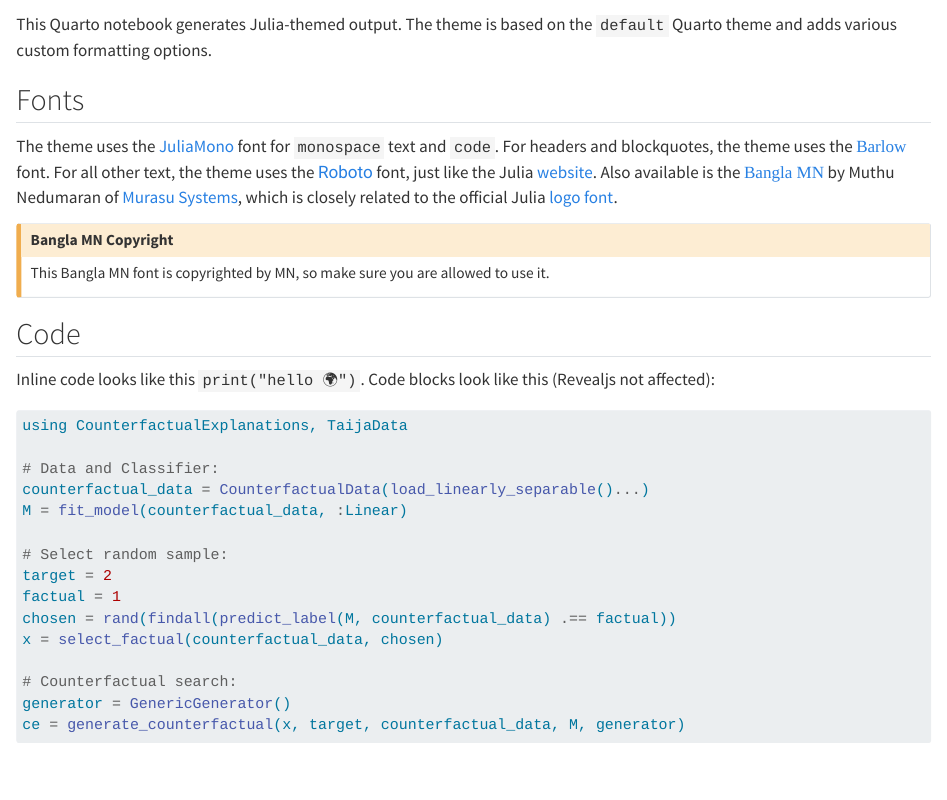
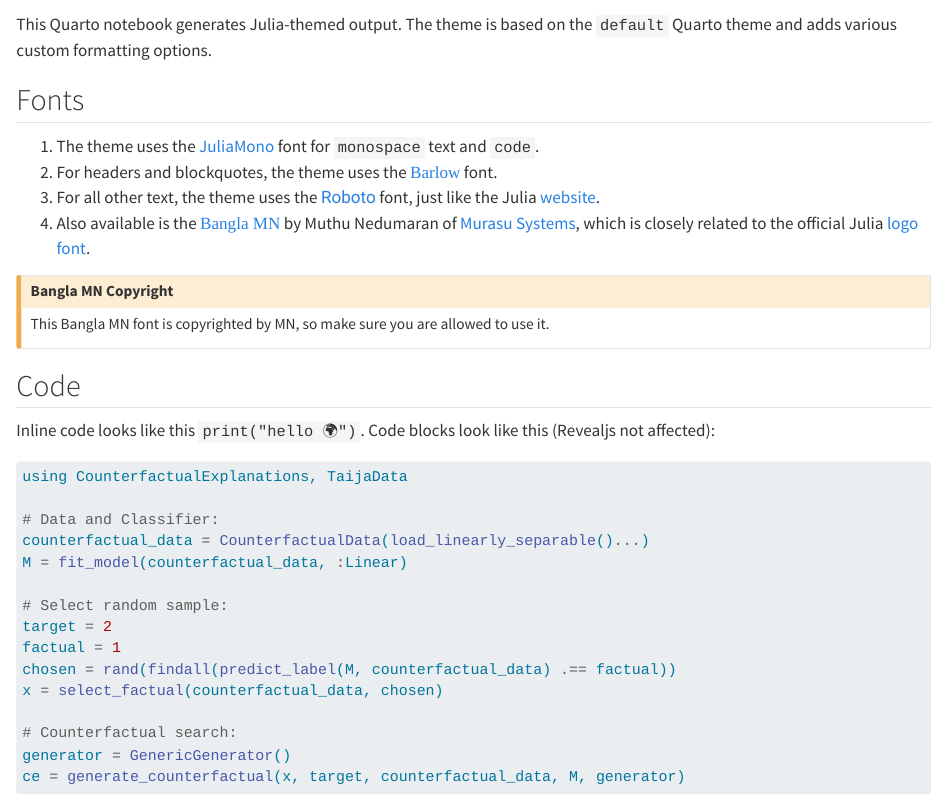
Before and after one commit to pat-alt/quarto-julia, a Quarto document (_content.qmd): the page in a window 1100 px wide, from 60 px down. Rendered offline with R 4.5, knitr and Pandoc in place of Quarto, with nearby package versions.

Commit message:
small changes to template

```diff
--- a/_content.qmd
+++ b/_content.qmd
@@ -2,9 +2,12 @@
 
 This Quarto notebook generates Julia-themed output. The theme is based on the `default` Quarto theme and adds various custom formatting options.
 
-## Fonts
+## Fonts {.smaller}
 
-The theme uses the [JuliaMono](https://juliamono.netlify.app/) font for `monospace` text and `code`. For headers and blockquotes, the theme uses the [Barlow](https://tribby.com/fonts/barlow/){style="font-family: Barlow;"} font. For all other text, the theme uses the [Roboto](https://fonts.google.com/specimen/Roboto){style="font-family: Roboto;"} font, just like the Julia [website](https://julialang.org/). Also available is the [Bangla MN](https://www.onlinewebfonts.com/download/3d37467c4a9c7c1188bc3e0b7aadfa0d){style="font-family: Bangla MN;"} by Muthu Nedumaran of [Murasu Systems](http://murasu.com/), which is closely related to the official Julia [logo font](https://github.com/JuliaLang/julia-logo-graphics#about-the-font).
+1. The theme uses the [JuliaMono](https://juliamono.netlify.app/) font for `monospace` text and `code`.
+2. For headers and blockquotes, the theme uses the [Barlow](https://tribby.com/fonts/barlow/){style="font-family: Barlow;"} font.
+3. For all other text, the theme uses the [Roboto](https://fonts.google.com/specimen/Roboto){style="font-family: Roboto;"} font, just like the Julia [website](https://julialang.org/).
+4. Also available is the [Bangla MN](https://www.onlinewebfonts.com/download/3d37467c4a9c7c1188bc3e0b7aadfa0d){style="font-family: Bangla MN;"} by Muthu Nedumaran of [Murasu Systems](http://murasu.com/), which is closely related to the official Julia [logo font](https://github.com/JuliaLang/julia-logo-graphics#about-the-font).
 
 ::: {.callout-caution}
 
```
Also changed, not shown: template.html, 1 other file.
